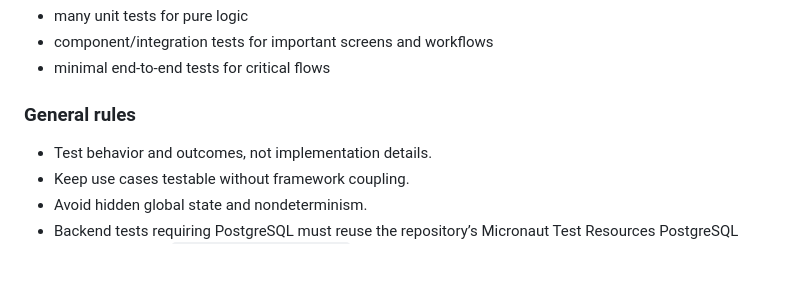
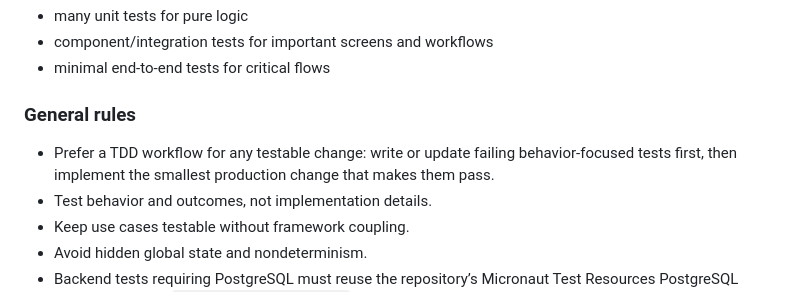
Before and after one commit to DGCarramona/coprogo, a Markdown page: AGENTS.md, the part around the change. Rendered like a GitHub page; blank space fills up the shorter version.

Commit message:
docs(agents): advocate for TDD in testing guidelines
- Added a recommendation to use a Test-Driven Development (TDD) workflow for testable changes in the "General rules" section of `AGENTS.md`.

```diff
--- a/AGENTS.md
+++ b/AGENTS.md
@@ -267,6 +267,7 @@ Every behavior change must include or update tests.
 - minimal end-to-end tests for critical flows
 
 ### General rules
+- Prefer a TDD workflow for any testable change: write or update failing behavior-focused tests first, then implement the smallest production change that makes them pass.
 - Test behavior and outcomes, not implementation details.
 - Keep use cases testable without framework coupling.
 - Avoid hidden global state and nondeterminism.
```
